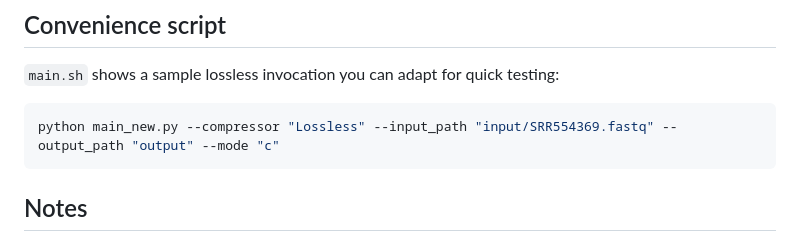
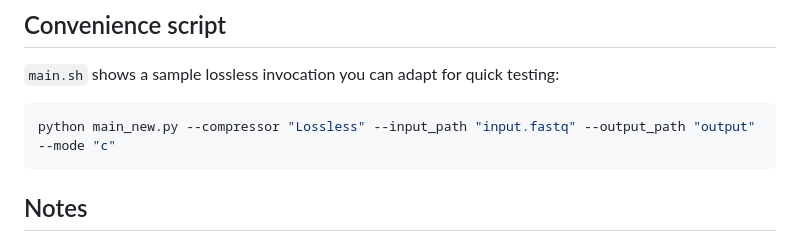
Before and after one commit to XXhaos/FastqCA, a Markdown page: README.md, the part around the change. Drawn GitHub-style.

````diff
--- a/README.md
+++ b/README.md
@@ -72,7 +72,7 @@ python main_new.py \
 `main.sh` shows a sample lossless invocation you can adapt for quick testing:
 
 ```bash
-python main_new.py --compressor "Lossless" --input_path "input/SRR554369.fastq" --output_path "output" --mode "c"
+python main_new.py --compressor "Lossless" --input_path "input.fastq" --output_path "output" --mode "c"
 ```
 
 ## Notes
````
